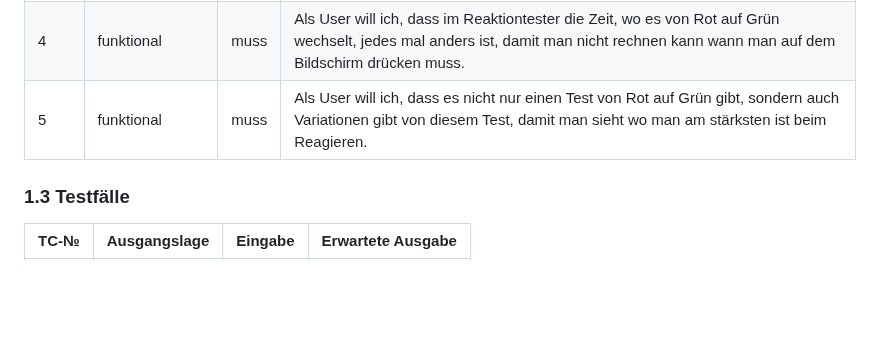
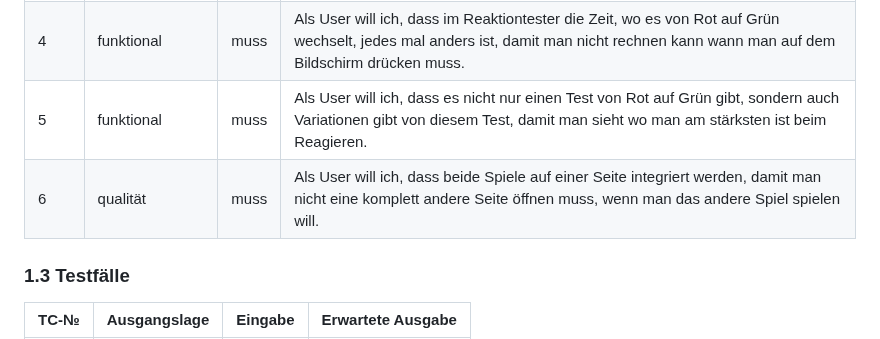
Before and after one commit to dexav/Sense_Arcade, a Markdown page: README.md, the part around the change. GitHub-like rendering; blank space fills up the shorter version.

Commit message:
letzter US

```diff
--- a/README.md
+++ b/README.md
@@ -27,6 +27,7 @@ Das andere Spiel ist ein Reaktion-tester, wo man seine Reaktionszeit herausfinde
 |3|qulität|muss|Als User will ich, dass das UI simpel und einfach gestaltet ist, damit auch eine Person die keine Ahnung herausfindet wie man navigiert. |
 |4|funktional|muss|Als User will ich, dass im Reaktiontester die Zeit, wo es von Rot auf Grün wechselt, jedes mal anders ist, damit man nicht rechnen kann wann man auf dem Bildschirm drücken muss. |
 |5|funktional | muss | Als User will ich, dass es nicht nur einen Test von Rot auf Grün gibt, sondern auch Variationen gibt von diesem Test, damit man sieht wo man am stärksten ist beim Reagieren.|
+|6| qualität  | muss | Als User will ich, dass beide Spiele auf einer Seite integriert werden, damit man nicht eine komplett andere Seite öffnen muss, wenn man das andere Spiel spielen will.|
 
 
 
```
